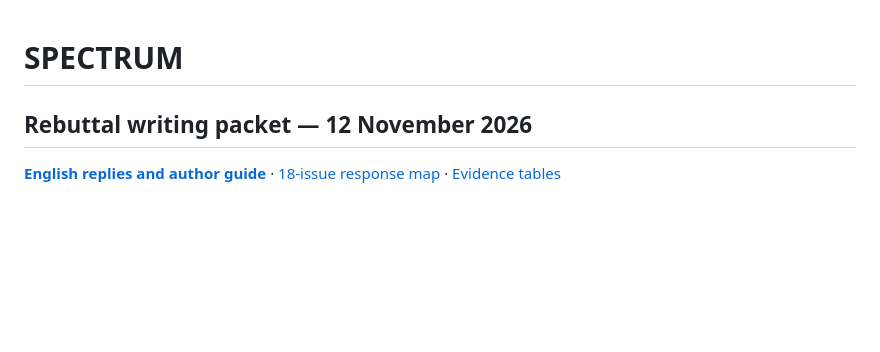
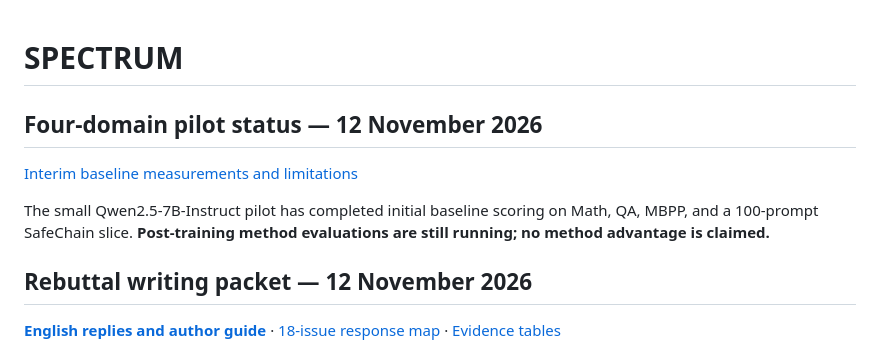
Before and after one commit to Yunbo-max/SPECTRUM, a Markdown page: README.md, the part around the change. GitHub-like rendering; blank space fills up the shorter version.

Commit message:
docs: link interim four-domain pilot baseline status

```diff
--- a/README.md
+++ b/README.md
@@ -1,4 +1,10 @@
 # SPECTRUM
+
+## Four-domain pilot status — 12 November 2026
+
+[Interim baseline measurements and limitations](docs/FOUR_DOMAIN_PILOT_STATUS_20261112.md)
+
+The small Qwen2.5-7B-Instruct pilot has completed initial baseline scoring on Math, QA, MBPP, and a 100-prompt SafeChain slice. **Post-training method evaluations are still running; no method advantage is claimed.**
 
 ## Rebuttal writing packet — 12 November 2026
 
```
